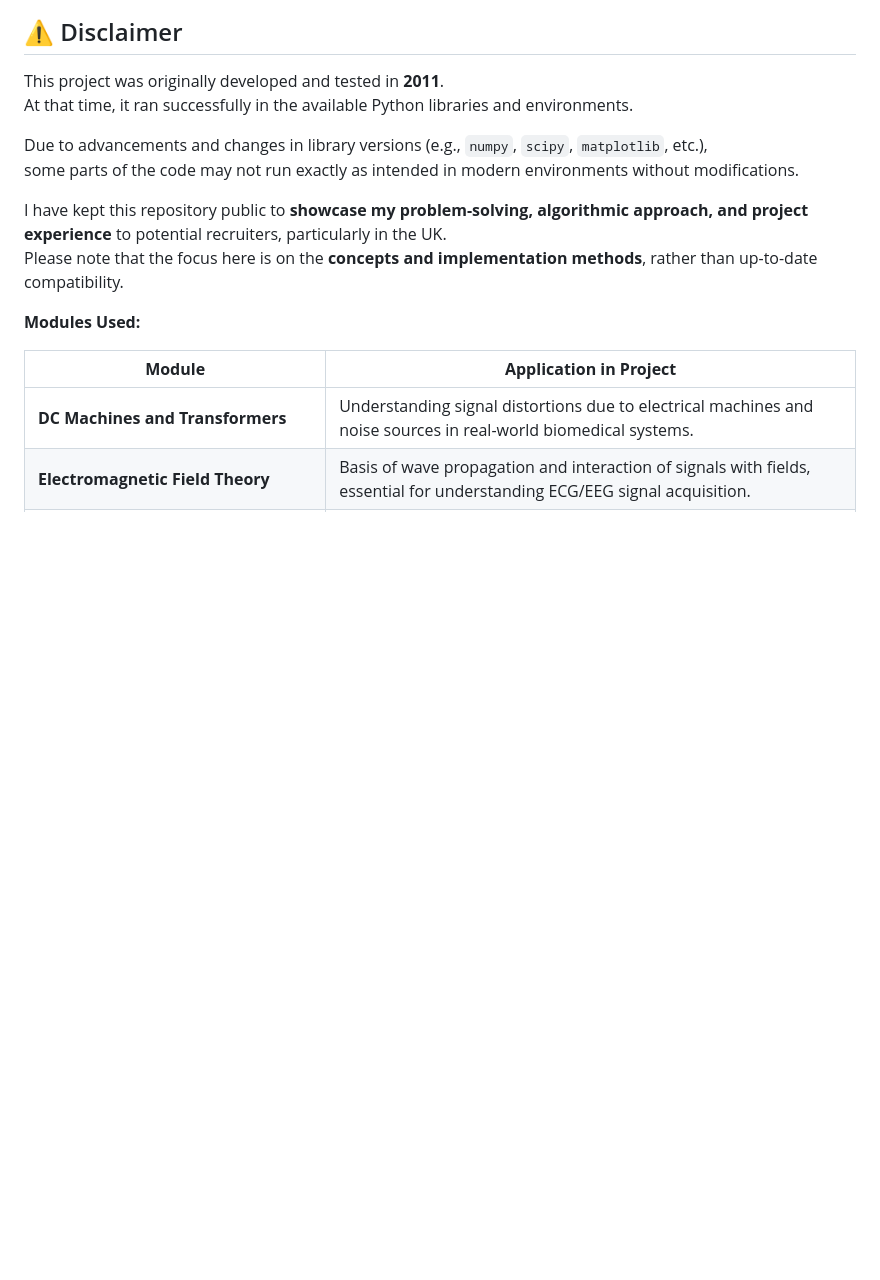
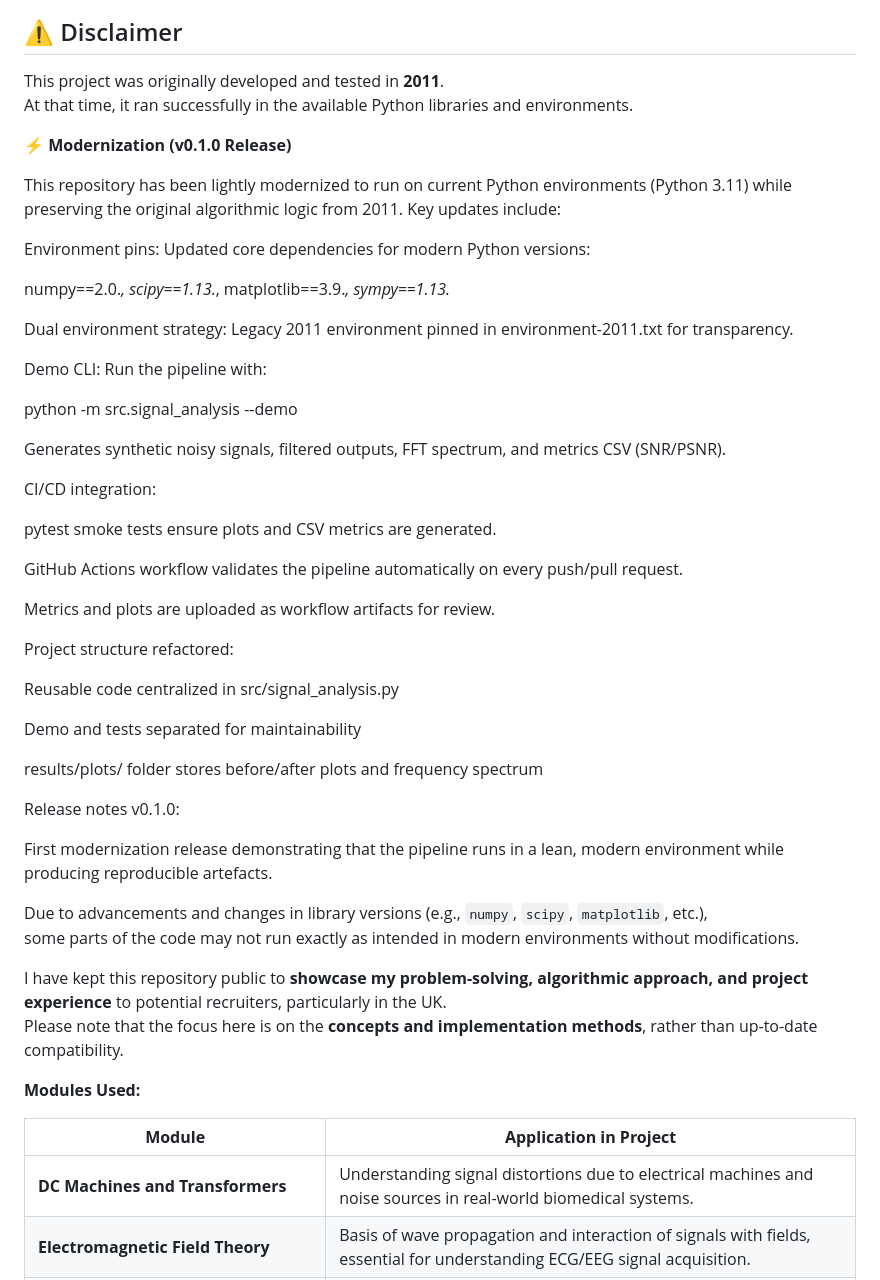
Before and after one commit to Dineshkumarsammeta/Signal-Analysis-Using-Fourier-and-Laplace-Transforms, a Markdown page: README.md, the part around the change. GitHub-like rendering; blank space fills up the shorter version.

```diff
--- a/README.md
+++ b/README.md
@@ -18,6 +18,43 @@ The focus is on **noise reduction, filtering, and frequency-domain analysis**, w
 
 This project was originally developed and tested in **2011**.
 At that time, it ran successfully in the available Python libraries and environments.
+
+**⚡ Modernization (v0.1.0 Release)**
+
+This repository has been lightly modernized to run on current Python environments (Python 3.11) while preserving the original algorithmic logic from 2011. Key updates include:
+
+Environment pins: Updated core dependencies for modern Python versions:
+
+numpy==2.0.*, scipy==1.13.*, matplotlib==3.9.*, sympy==1.13.*
+
+Dual environment strategy: Legacy 2011 environment pinned in environment-2011.txt for transparency.
+
+Demo CLI: Run the pipeline with:
+
+python -m src.signal_analysis --demo
+
+
+Generates synthetic noisy signals, filtered outputs, FFT spectrum, and metrics CSV (SNR/PSNR).
+
+CI/CD integration:
+
+pytest smoke tests ensure plots and CSV metrics are generated.
+
+GitHub Actions workflow validates the pipeline automatically on every push/pull request.
+
+Metrics and plots are uploaded as workflow artifacts for review.
+
+Project structure refactored:
+
+Reusable code centralized in src/signal_analysis.py
+
+Demo and tests separated for maintainability
+
+results/plots/ folder stores before/after plots and frequency spectrum
+
+Release notes v0.1.0:
+
+First modernization release demonstrating that the pipeline runs in a lean, modern environment while producing reproducible artefacts.
 
 Due to advancements and changes in library versions (e.g., `numpy`, `scipy`, `matplotlib`, etc.),
 some parts of the code may not run exactly as intended in modern environments without modifications.
```
